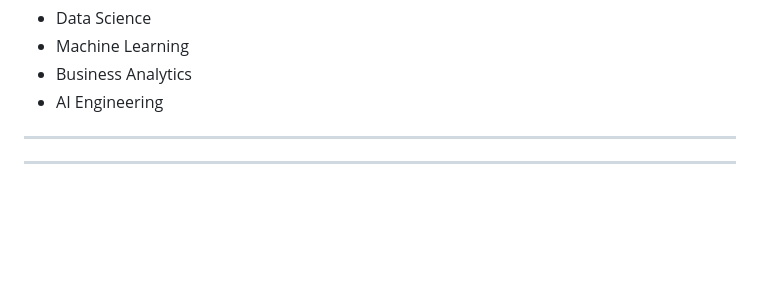
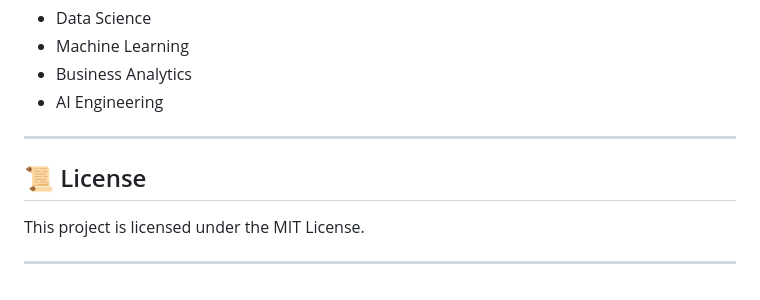
Before and after one commit to Tanmay1112004/6-MONTHS-FS-DS-AI-Roadmap-2025, a Markdown page: customer segmentation using k-mean clustring/README.md, the part around the change. GitHub-like rendering; blank space fills up the shorter version.

Commit message:
Add license information to README
Added license section to README.md

```diff
--- a/customer segmentation using k-mean clustring/README.md
+++ b/customer segmentation using k-mean clustring/README.md
@@ -195,6 +195,8 @@ Open to opportunities in:
 
 ---
 
+## 📜 License
 
+This project is licensed under the MIT License.
 
 ---
```
